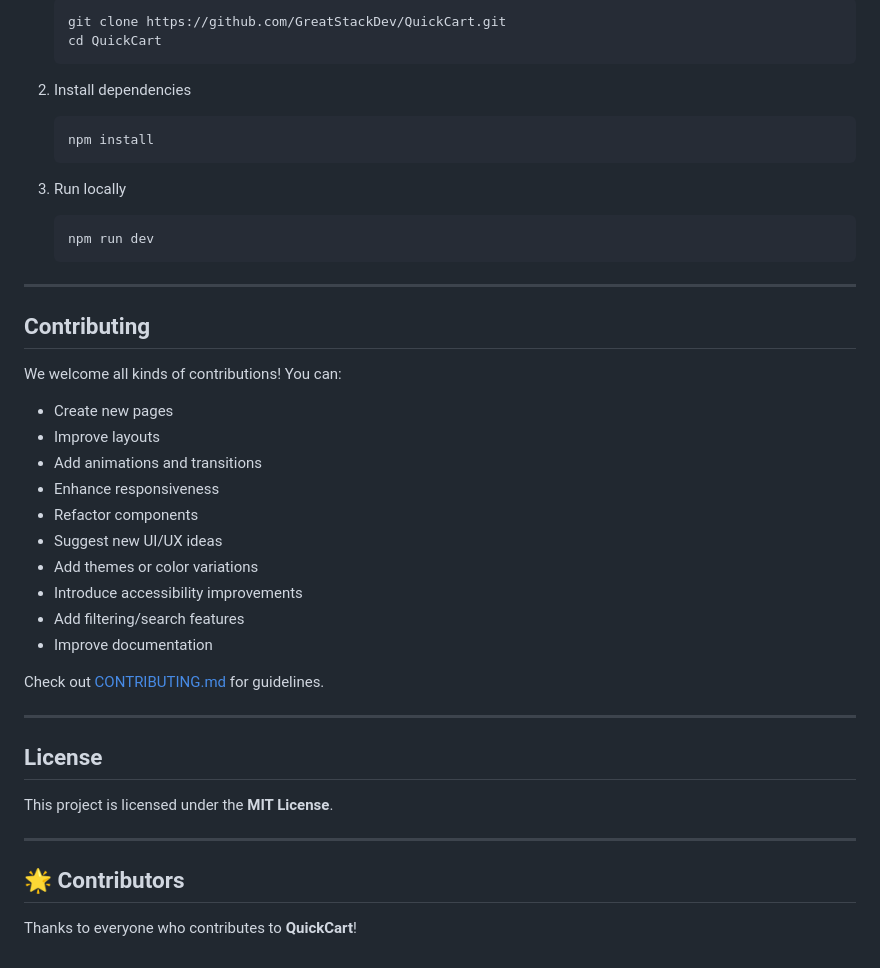
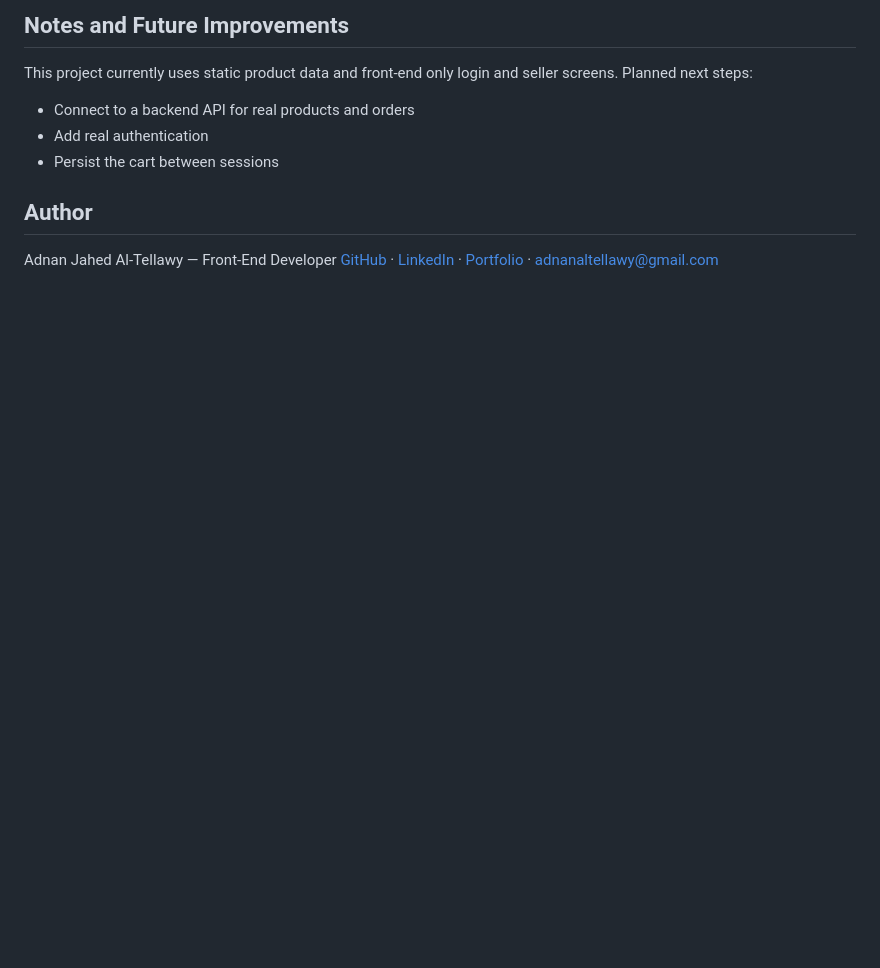
Before and after one commit to Adnan-AlTellawy/e-commerce-store, a Markdown page: README.md, the part around one of its changes. Rendered like a GitHub page; blank space fills up the shorter version.

````diff
--- a/README.md
+++ b/README.md
@@ -22,48 +36,13 @@ This repo is **frontend only** – contributors can improve the design, add new
 
-    ```bash
-    git clone https://github.com/GreatStackDev/QuickCart.git
-    cd QuickCart
-    ```
+## Notes and Future Improvements
 
-2. Install dependencies
+This project currently uses static product data and front-end only login and seller screens. Planned next steps:
 
-    ```bash
-    npm install
-    ```
+- Connect to a backend API for real products and orders
+- Add real authentication
+- Persist the cart between sessions
 
-3. Run locally
+## Author
 
-    ```bash
-    npm run dev
-    ```
-
----
-
-## Contributing
-
-We welcome all kinds of contributions! You can:
-
-- Create new pages
-- Improve layouts
-- Add animations and transitions
-- Enhance responsiveness
-- Refactor components
-- Suggest new UI/UX ideas
-- Add themes or color variations
-- Introduce accessibility improvements
-- Add filtering/search features
-- Improve documentation
-
-Check out [CONTRIBUTING.md](./CONTRIBUTING.md) for guidelines.
-
----
-
-## License
-
-This project is licensed under the **MIT License**.
-
----
-
-## 🌟 Contributors
-
-Thanks to everyone who contributes to **QuickCart**!
+Adnan Jahed Al-Tellawy — Front-End Developer
+[GitHub](https://github.com/Adnan-AlTellawy) · [LinkedIn](https://www.linkedin.com/in/adnan-altellawy-497500448) · [Portfolio](https://adnan-altellawy.netlify.app) · adnanaltellawy@gmail.com
````
Also changed, not shown: other parts of README.md (+26 -12 lines), screenshots/home.png (added), screenshots/product.png (added), screenshots/shop.png (added).
